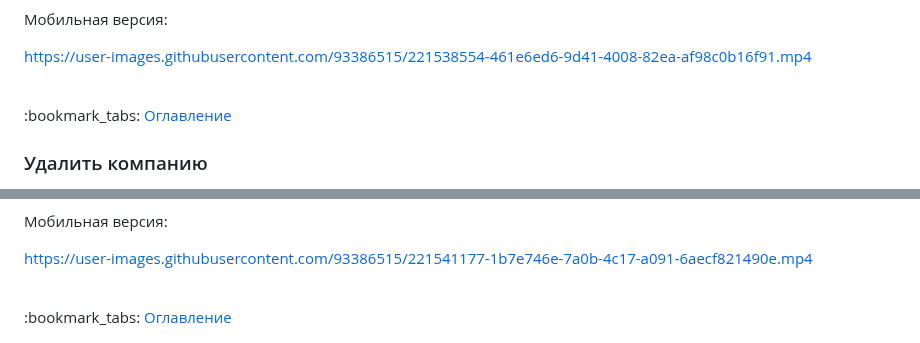
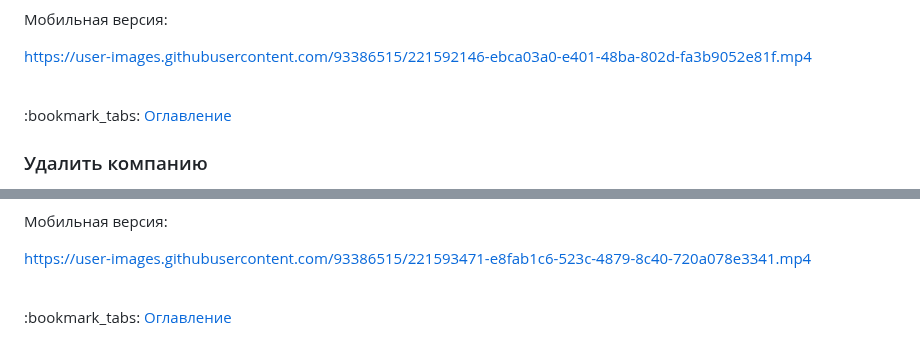
Before and after one commit to KetrinDorofeeva/togolden, a Markdown page: README.md, 2 parts joined by grey strips. Rendered like a GitHub page.

```diff
--- a/README.md
+++ b/README.md
@@ -1323,7 +1323,7 @@ public function actionUpdate($id)
 
 Мобильная версия:
 
-https://user-images.githubusercontent.com/93386515/221538554-461e6ed6-9d41-4008-82ea-af98c0b16f91.mp4
+https://user-images.githubusercontent.com/93386515/221592146-ebca03a0-e401-48ba-802d-fa3b9052e81f.mp4
 
 <br>
 :bookmark_tabs: <a href = "#table-of-contents">Оглавление</a>
@@ -1356,7 +1356,7 @@ public function actionDelete($id)
 
 Мобильная версия:
 
-https://user-images.githubusercontent.com/93386515/221541177-1b7e746e-7a0b-4c17-a091-6aecf821490e.mp4
+https://user-images.githubusercontent.com/93386515/221593471-e8fab1c6-523c-4879-8c40-720a078e3341.mp4
 
 <br>
 :bookmark_tabs: <a href = "#table-of-contents">Оглавление</a>
```
Also changed, not shown: other parts of README.md (+3 -3 lines).
